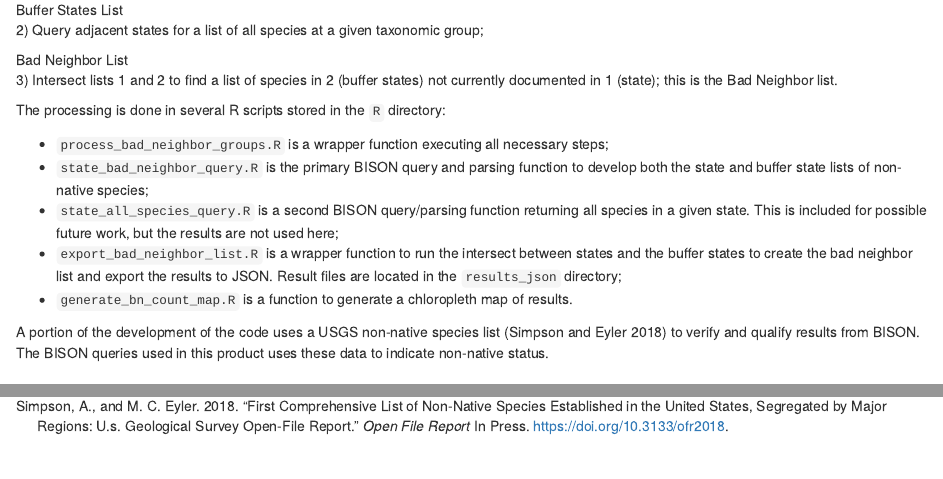
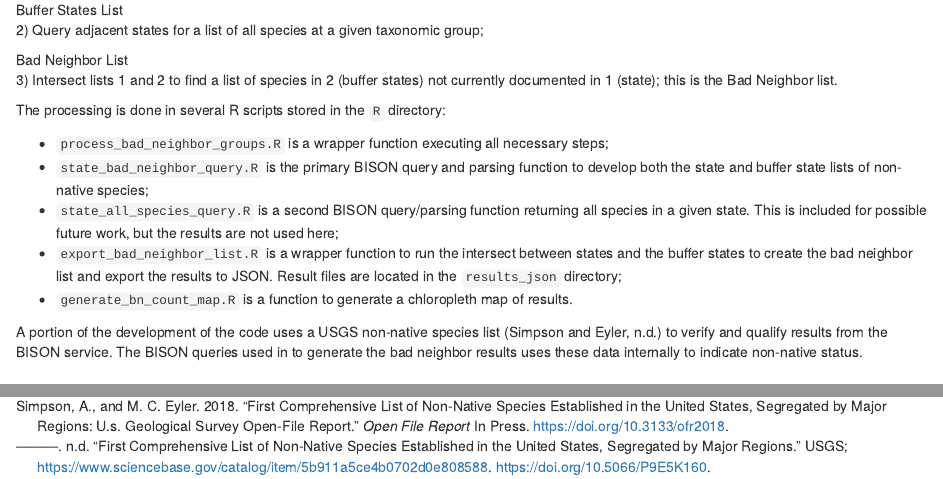
Before and after one commit to usgs-bis/bad-neighbor-invasives, an R Markdown document (bap_bad_neighbor_analysis.Rmd): the page in a window 1100 px wide, from 1450 px down before the commit and from 1430 px down after it, so that both start at the same text, and a second part further down, joined at a grey line. Rendered offline with R 4.5, knitr and Pandoc, with nearby package versions.

Commit message:
Changed reference for data

```diff
--- a/bap_bad_neighbor_analysis.Rmd
+++ b/bap_bad_neighbor_analysis.Rmd
@@ -75,7 +75,7 @@ The processing is done in several R scripts stored in the `R` directory:
 - `generate_bn_count_map.R` is a function to generate a chloropleth map of results.
 
 
-A portion of the development of the code uses a USGS non-native species list [@Simpson2018] to verify and qualify results from BISON.  The BISON queries used in this product uses these data to indicate non-native status.
+A portion of the development of the code uses a USGS non-native species list [@Simpson2018-data] to verify and qualify results from the BISON service.  The BISON queries used in to generate the bad neighbor results uses these data internally to indicate non-native status.
 
 
 ## Results
```
Also changed, not shown: bap_bad_neighbor_analysis.Rmd (2 more changed lines).
